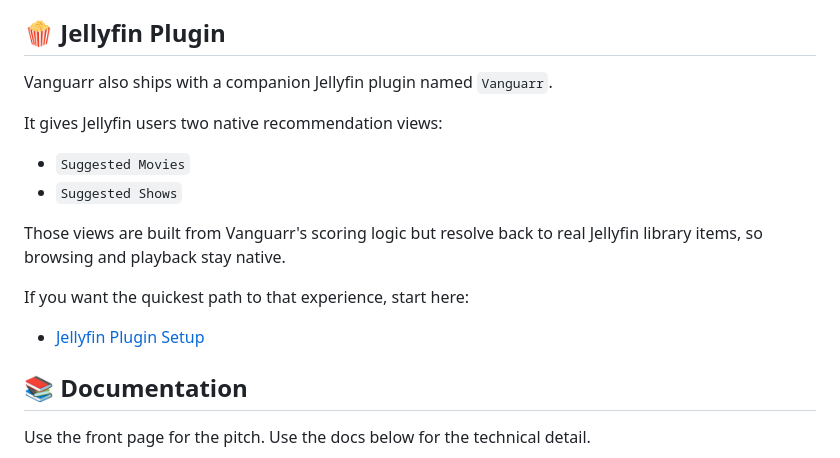
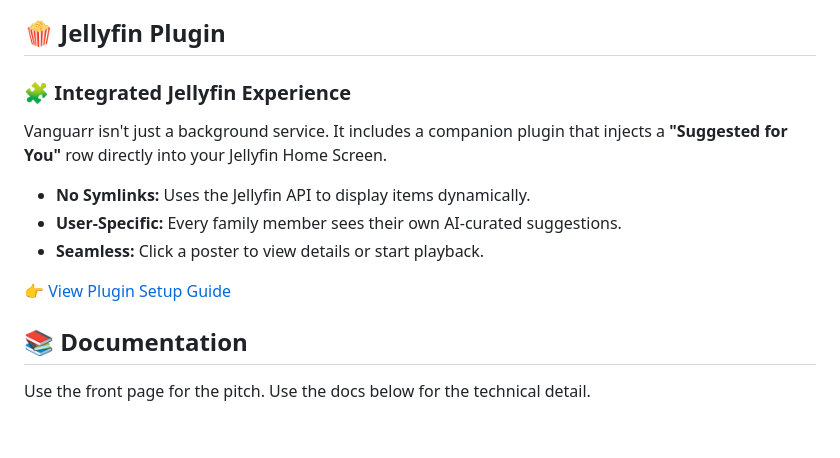
Before and after one commit to sparksbenjamin/Vanguarr, a Markdown page: README.md, the part around the change. Drawn GitHub-style; blank space fills up the shorter version.

Commit message:
Revise Jellyfin plugin description and features
Updated the Jellyfin plugin section to enhance clarity and detail about its features and setup.

```diff
--- a/README.md
+++ b/README.md
@@ -72,18 +72,13 @@ With Vanguarr in place, your stack can feel a lot less like "manually hunting fo
 
 ## 🍿 Jellyfin Plugin
 
-Vanguarr also ships with a companion Jellyfin plugin named `Vanguarr`.
+### 🧩 Integrated Jellyfin Experience
+Vanguarr isn't just a background service. It includes a companion plugin that injects a **"Suggested for You"** row directly into your Jellyfin Home Screen.
+* **No Symlinks:** Uses the Jellyfin API to display items dynamically.
+* **User-Specific:** Every family member sees their own AI-curated suggestions.
+* **Seamless:** Click a poster to view details or start playback.
 
-It gives Jellyfin users two native recommendation views:
-
-* `Suggested Movies`
-* `Suggested Shows`
-
-Those views are built from Vanguarr's scoring logic but resolve back to real Jellyfin library items, so browsing and playback stay native.
-
-If you want the quickest path to that experience, start here:
-
-* [Jellyfin Plugin Setup](docs/jellyfin-plugin.md)
+👉 [View Plugin Setup Guide](docs/jellyfin-plugin.md)
 
 ## 📚 Documentation
 
```
